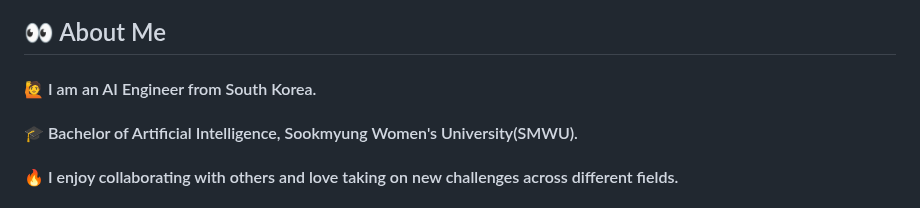
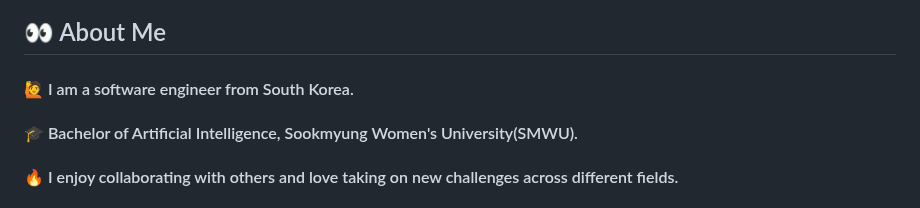
Before and after one commit to SooinJung/SooinJung, a Markdown page: README.md, the part around the change. GitHub-like rendering.

```diff
--- a/README.md
+++ b/README.md
@@ -2,7 +2,7 @@
 <img src="https://capsule-render.vercel.app/api?type=blur&color=gradient&height=300&section=header&text=Hello!+I'm+Sooin+Jung&fontSize=80" />
 
 ## 👀 About Me
-#### :raising_hand: I am an AI Engineer from South Korea.<br/>
+#### :raising_hand: I am a software engineer from South Korea.<br/>
 #### :mortar_board: Bachelor of Artificial Intelligence, Sookmyung Women's University(SMWU).
 #### :fire: I enjoy collaborating with others and love taking on new challenges across different fields.
 <br/>
```
